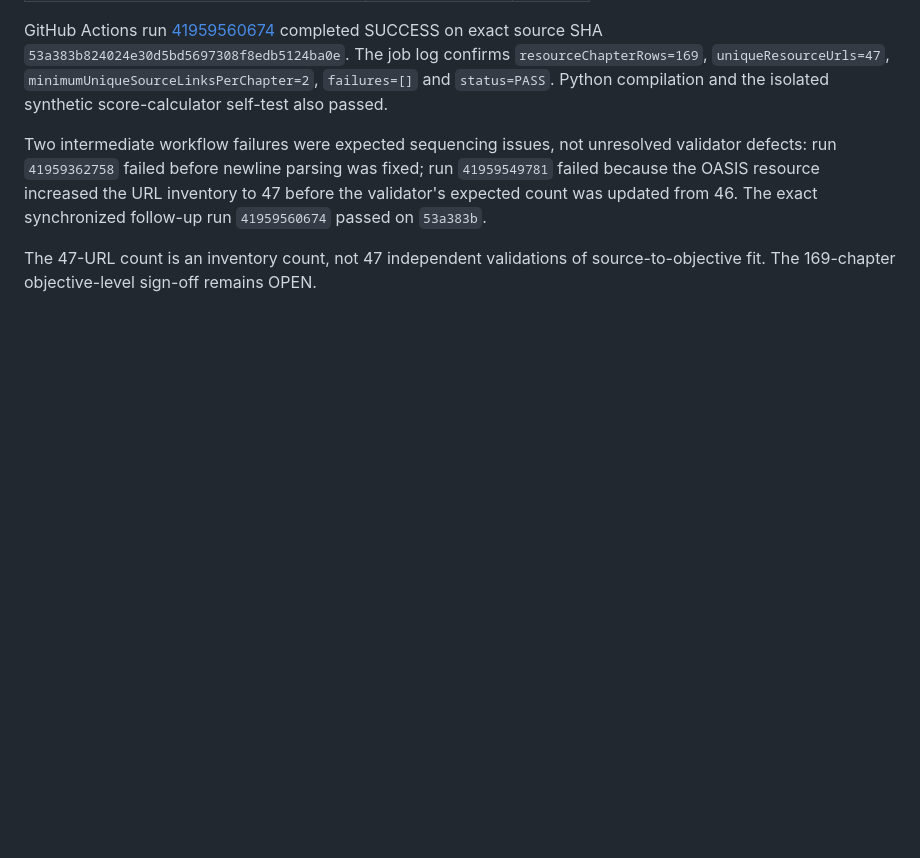
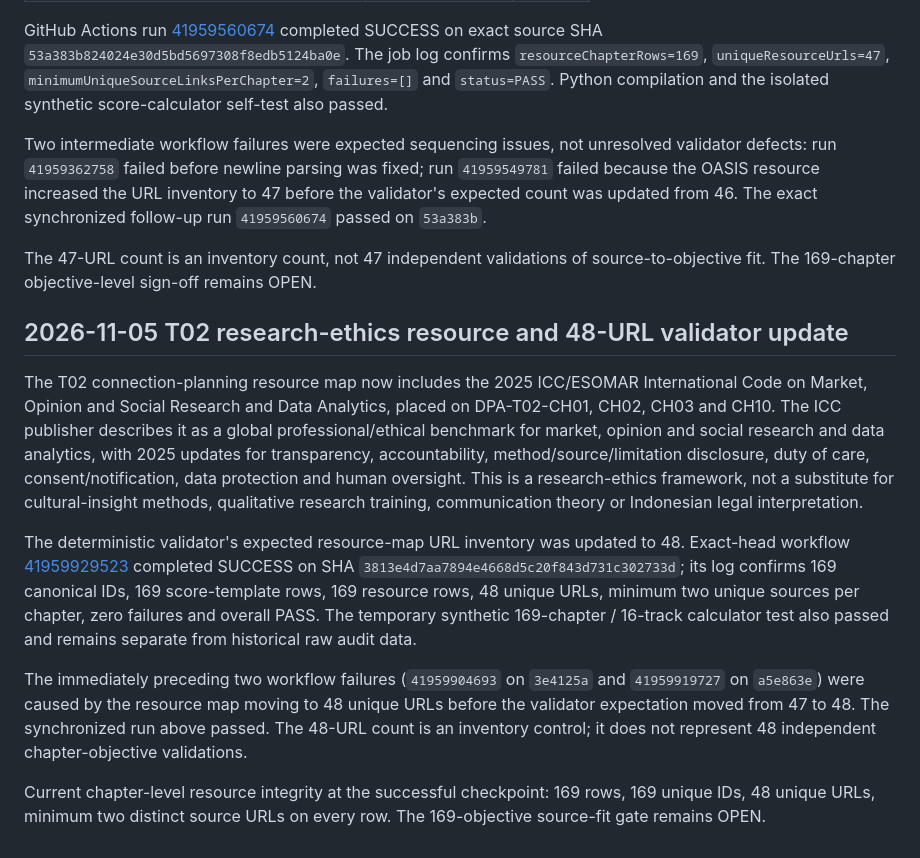
Before and after one commit to putratryarga/putratryarga-dpa, a Markdown page: docs/2026-11-04-static-repository-qa.md, the part around the change. Drawn GitHub-style; blank space fills up the shorter version.

Commit message:
qa: document ICC ESOMAR source and 48-URL integrity pass

```diff
--- a/docs/2026-11-04-static-repository-qa.md
+++ b/docs/2026-11-04-static-repository-qa.md
@@ -201,3 +201,14 @@ GitHub Actions run [41959560674](https://github.com/putratryarga/putratyarga-dpa
 Two intermediate workflow failures were expected sequencing issues, not unresolved validator defects: run `41959362758` failed before newline parsing was fixed; run `41959549781` failed because the OASIS resource increased the URL inventory to 47 before the validator's expected count was updated from 46. The exact synchronized follow-up run `41959560674` passed on `53a383b`.
 
 The 47-URL count is an inventory count, not 47 independent validations of source-to-objective fit. The 169-chapter objective-level sign-off remains OPEN.
+
+
+## 2026-11-05 T02 research-ethics resource and 48-URL validator update
+
+The T02 connection-planning resource map now includes the 2025 ICC/ESOMAR International Code on Market, Opinion and Social Research and Data Analytics, placed on DPA-T02-CH01, CH02, CH03 and CH10. The ICC publisher describes it as a global professional/ethical benchmark for market, opinion and social research and data analytics, with 2025 updates for transparency, accountability, method/source/limitation disclosure, duty of care, consent/notification, data protection and human oversight. This is a research-ethics framework, not a substitute for cultural-insight methods, qualitative research training, communication theory or Indonesian legal interpretation.
+
+The deterministic validator's expected resource-map URL inventory was updated to 48. Exact-head workflow [41959929523](https://github.com/putratryarga/putratryarga-dpa/actions/runs/41959929523) completed SUCCESS on SHA `3813e4d7aa7894e4668d5c20f843d731c302733d`; its log confirms 169 canonical IDs, 169 score-template rows, 169 resource rows, 48 unique URLs, minimum two unique sources per chapter, zero failures and overall PASS. The temporary synthetic 169-chapter / 16-track calculator test also passed and remains separate from historical raw audit data.
+
+The immediately preceding two workflow failures (`41959904693` on `3e4125a` and `41959919727` on `a5e863e`) were caused by the resource map moving to 48 unique URLs before the validator expectation moved from 47 to 48. The synchronized run above passed. The 48-URL count is an inventory control; it does not represent 48 independent chapter-objective validations.
+
+Current chapter-level resource integrity at the successful checkpoint: 169 rows, 169 unique IDs, 48 unique URLs, minimum two distinct source URLs on every row. The 169-objective source-fit gate remains OPEN.
```
